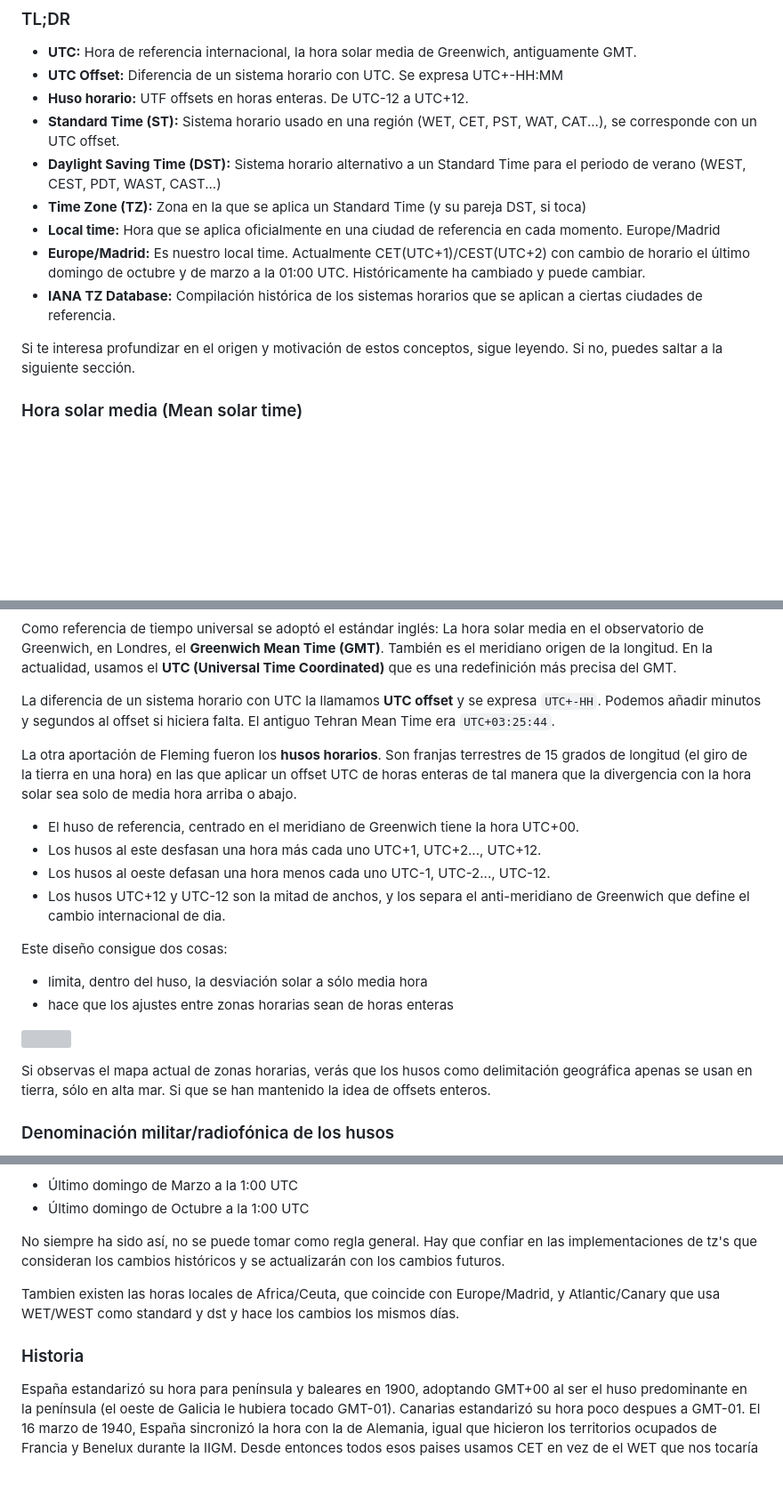
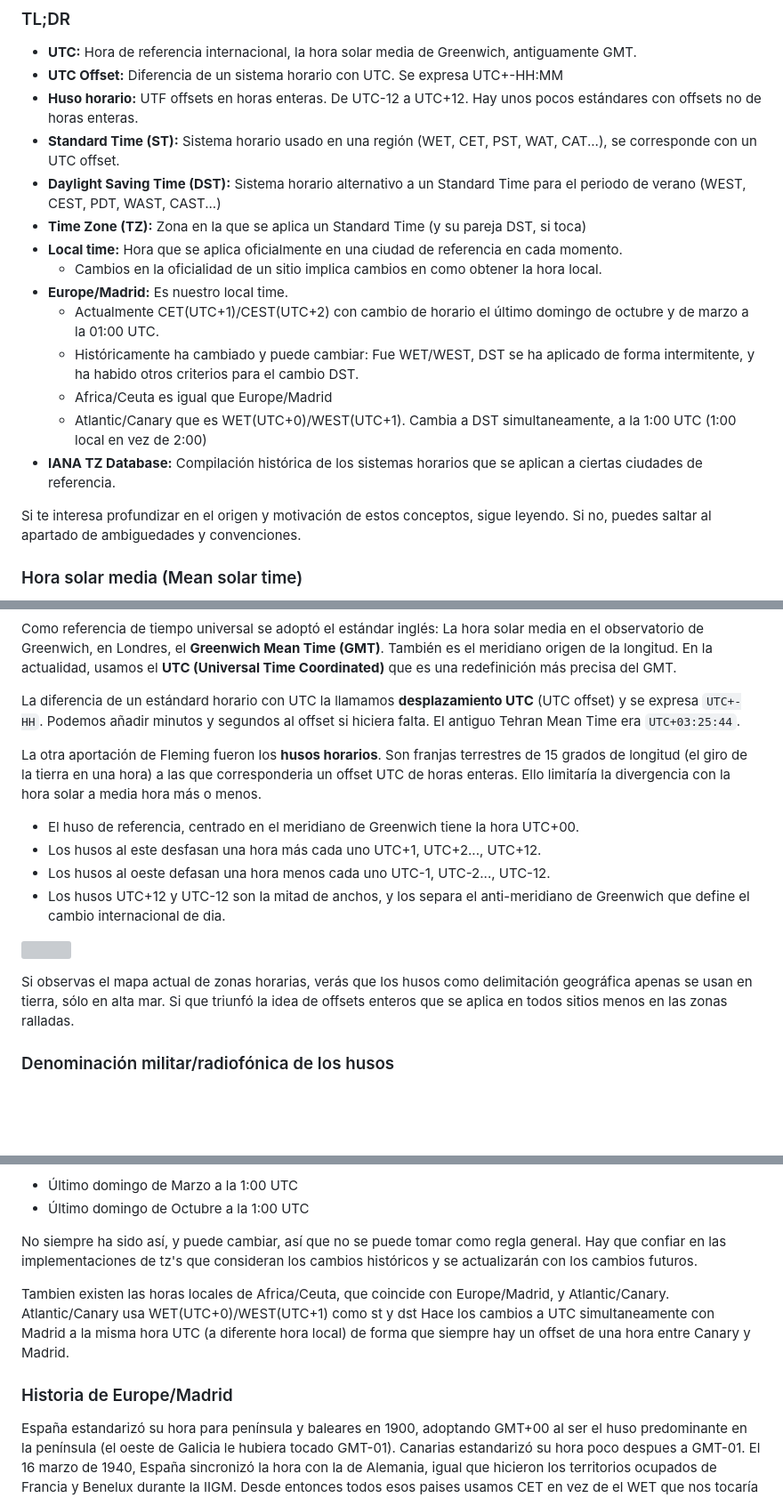
Before and after one commit to Som-Energia/somenergia-courses, a Markdown page: time/time.md, 3 parts joined by grey strips. Shown: that part at 89% size. GitHub-like rendering; blank space fills up the shorter version; grey boxes are pictures that could not be loaded.

Commit message:
📝 atlantic/canary
Co-authored-by: javikalsan <jcalzadosanchez@gmail.com>

```diff
--- a/time/time.md
+++ b/time/time.md
@@ -12,16 +12,21 @@ que faciliten la manipulación de marcas temporales.
 
 - **UTC:** Hora de referencia internacional, la hora solar media de Greenwich, antiguamente GMT.
 - **UTC Offset:** Diferencia de un sistema horario con UTC. Se expresa UTC+-HH:MM
-- **Huso horario:** UTF offsets en horas enteras. De UTC-12 a UTC+12.
+- **Huso horario:** UTF offsets en horas enteras. De UTC-12 a UTC+12. Hay unos pocos estándares con offsets no de horas enteras.
 - **Standard Time (ST):** Sistema horario usado en una región (WET, CET, PST, WAT, CAT...), se corresponde con un UTC offset.
 - **Daylight Saving Time (DST):** Sistema horario alternativo a un Standard Time para el periodo de verano (WEST, CEST, PDT, WAST, CAST...)
 - **Time Zone (TZ):** Zona en la que se aplica un Standard Time (y su pareja DST, si toca)
-- **Local time:** Hora que se aplica oficialmente en una ciudad de referencia en cada momento. Europe/Madrid
-- **Europe/Madrid:** Es nuestro local time. Actualmente CET(UTC+1)/CEST(UTC+2) con cambio de horario el último domingo de octubre y de marzo a la 01:00 UTC. Históricamente ha cambiado y puede cambiar.
+- **Local time:** Hora que se aplica oficialmente en una ciudad de referencia en cada momento.
+	- Cambios en la oficialidad de un sitio implica cambios en como obtener la hora local.
+- **Europe/Madrid:** Es nuestro local time.
+	- Actualmente CET(UTC+1)/CEST(UTC+2) con cambio de horario el último domingo de octubre y de marzo a la 01:00 UTC.
+	- Históricamente ha cambiado y puede cambiar: Fue WET/WEST, DST se ha aplicado de forma intermitente, y ha habido otros criterios para el cambio DST.
+	- Africa/Ceuta es igual que Europe/Madrid
+	- Atlantic/Canary que es WET(UTC+0)/WEST(UTC+1). Cambia a DST simultaneamente, a la 1:00 UTC (1:00 local en vez de 2:00)
 - **IANA TZ Database:** Compilación histórica de los sistemas horarios que se aplican a ciertas ciudades de referencia.
 
 Si te interesa profundizar en el origen y motivación de estos conceptos, sigue leyendo.
-Si no, puedes saltar a la siguiente sección.
+Si no, puedes saltar al apartado de ambiguedades y convenciones.
 
 ### Hora solar media (Mean solar time)
 
@@ -64,32 +69,28 @@ La hora solar media en el observatorio de Greenwich, en Londres,
 el **Greenwich Mean Time (GMT)**. También es el meridiano origen de la longitud.
 En la actualidad, usamos el **UTC (Universal Time Coordinated)** que es una redefinición más precisa del GMT.
 
-La diferencia de un sistema horario con UTC la llamamos **UTC offset** y se expresa `UTC+-HH`.
+La diferencia de un estándard horario con UTC la llamamos **desplazamiento UTC** (UTC offset) y se expresa `UTC+-HH`.
 Podemos añadir minutos y segundos al offset si hiciera falta.
 El antiguo Tehran Mean Time era `UTC+03:25:44`.
 
 La otra aportación de Fleming fueron los **husos horarios**.
 Son franjas terrestres de 15 grados de longitud
 (el giro de la tierra en una hora)
-en las que aplicar un offset UTC de horas enteras
-de tal manera que la divergencia con la hora solar sea solo de media hora arriba o abajo.
+a las que corresponderia un offset UTC de horas enteras.
+Ello limitaría la divergencia con la hora solar a media hora más o menos.
 
 - El huso de referencia, centrado en el meridiano de Greenwich tiene la hora UTC+00.
 - Los husos al este desfasan una hora más cada uno UTC+1, UTC+2..., UTC+12.
 - Los husos al oeste defasan una hora menos cada uno UTC-1, UTC-2..., UTC-12.
 - Los husos UTC+12 y UTC-12 son la mitad de anchos, y los separa el anti-meridiano de Greenwich que define el cambio internacional de dia.
 
-Este diseño consigue dos cosas:
-
-- limita, dentro del huso, la desviación solar a sólo media hora
-- hace que los ajustes entre zonas horarias sean de horas enteras
-
 ![](World_Time_Zones_Map.png)
 
 Si observas el mapa actual de zonas horarias,
 verás que los husos como delimitación geográfica
 apenas se usan en tierra, sólo en alta mar.
-Si que se han mantenido la idea de offsets enteros.
+Si que triunfó la idea de offsets enteros
+que se aplica en todos sitios menos en las zonas ralladas.
 
 ### Denominación militar/radiofónica de los husos
 
@@ -216,15 +217,19 @@ El cambio DST se hace
 - Último domingo de Marzo a la 1:00 UTC
 - Último domingo de Octubre a la 1:00 UTC
 
-No siempre ha sido así, no se puede tomar como regla general.
+No siempre ha sido así, y puede cambiar,
+así que no se puede tomar como regla general.
 Hay que confiar en las implementaciones de tz's que
 consideran los cambios históricos y
 se actualizarán con los cambios futuros.
 
 Tambien existen las horas locales de Africa/Ceuta, que coincide con Europe/Madrid,
-y Atlantic/Canary que usa WET/WEST como standard y dst y hace los cambios los mismos días.
+y Atlantic/Canary.
+Atlantic/Canary usa WET(UTC+0)/WEST(UTC+1) como st y dst
+Hace los cambios a UTC simultaneamente con Madrid a la misma hora UTC (a diferente hora local)
+de forma que siempre hay un offset de una hora entre Canary y Madrid.
 
-### Historia
+### Historia de Europe/Madrid
 
 España estandarizó su hora para península y baleares en 1900,
 adoptando GMT+00 al ser el huso predominante en la península (el oeste de Galicia le hubiera tocado GMT-01).
```
